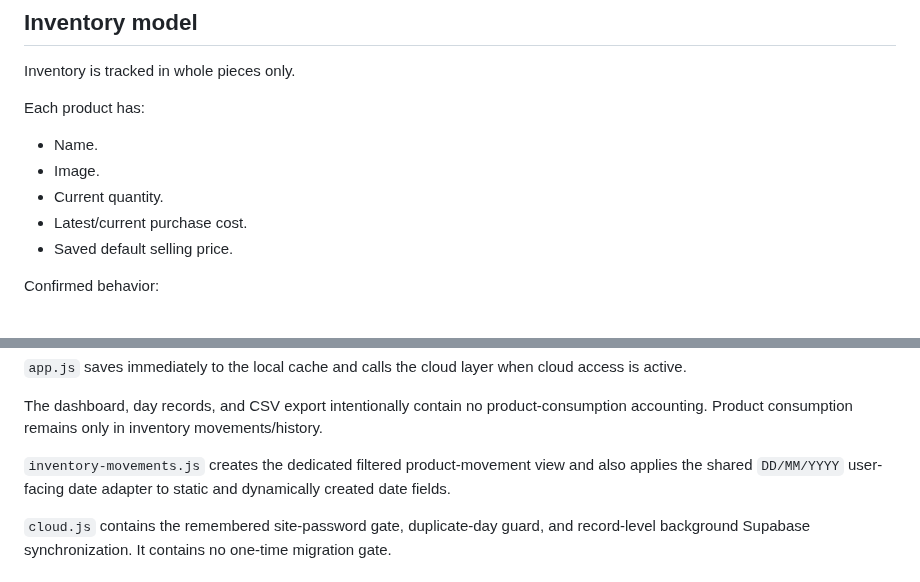
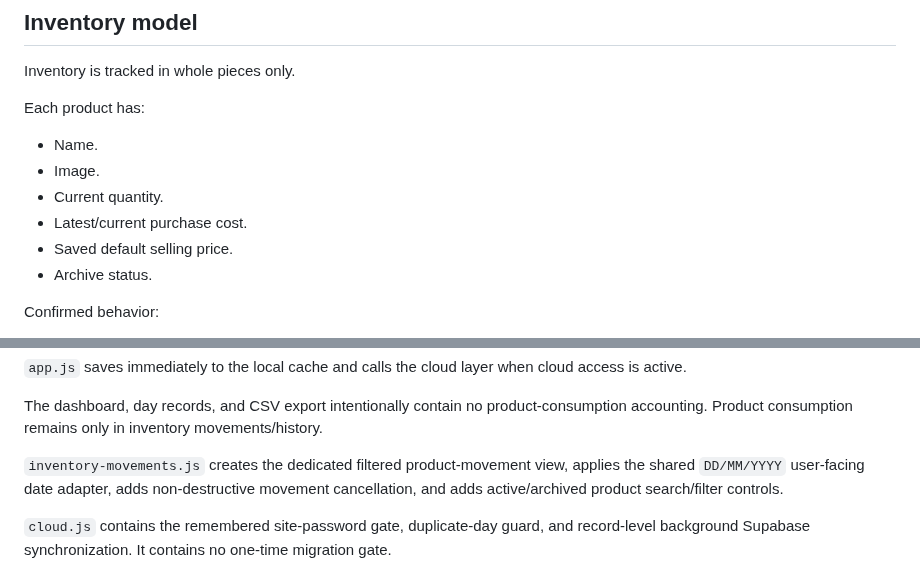
Before and after one commit to AM-naguib/5areta, a Markdown page: MEMORY.md, 2 parts joined by grey strips. Drawn GitHub-style.

```diff
--- a/MEMORY.md
+++ b/MEMORY.md
@@ -52,6 +52,7 @@ Each product has:
 - Current quantity.
 - Latest/current purchase cost.
 - Saved default selling price.
+- Archive status.
 
 Confirmed behavior:
 - Latest purchase price becomes the product's current cost for subsequent sales/consumption.
@@ -165,7 +193,7 @@ Main frontend files:
 
 The dashboard, day records, and CSV export intentionally contain no product-consumption accounting. Product consumption remains only in inventory movements/history.
 
-`inventory-movements.js` creates the dedicated filtered product-movement view and also applies the shared `DD/MM/YYYY` user-facing date adapter to static and dynamically created date fields.
+`inventory-movements.js` creates the dedicated filtered product-movement view, applies the shared `DD/MM/YYYY` user-facing date adapter, adds non-destructive movement cancellation, and adds active/archived product search/filter controls.
 
 `cloud.js` contains the remembered site-password gate, duplicate-day guard, and record-level background Supabase synchronization. It contains no one-time migration gate.
 
```
Also changed, not shown: other parts of MEMORY.md (+28 -1 lines).
